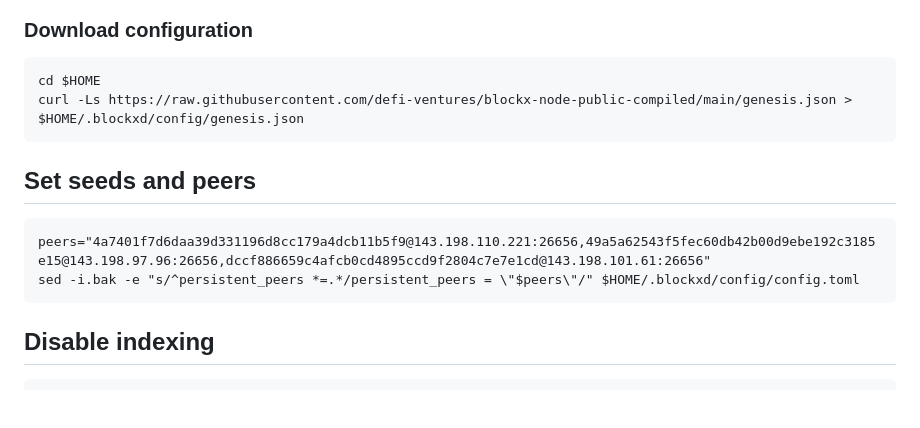
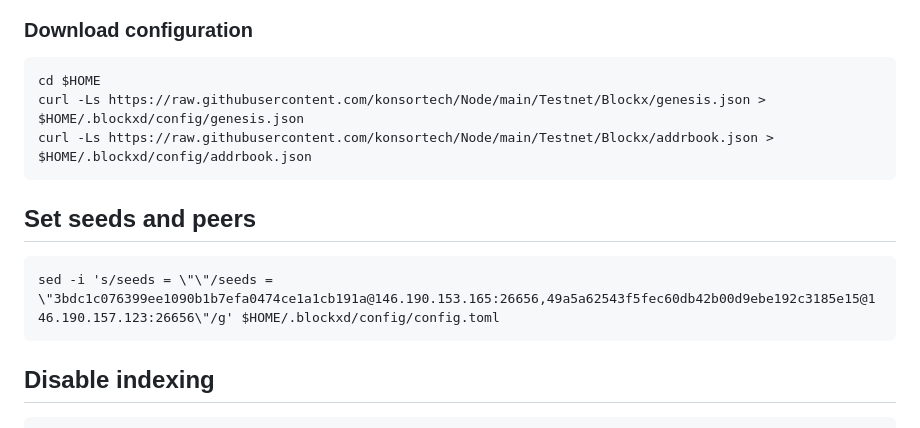
Before and after one commit to konsortech/Node, a Markdown page: Testnet/Blockx/readme.md, the part around the change. Drawn GitHub-style; blank space fills up the shorter version.

````diff
--- a/Testnet/Blockx/readme.md
+++ b/Testnet/Blockx/readme.md
@@ -62,13 +62,13 @@ blockxd init $NODENAME --chain-id $BLOCKX_CHAIN_ID
 ### Download configuration
 ```
 cd $HOME
-curl -Ls https://raw.githubusercontent.com/defi-ventures/blockx-node-public-compiled/main/genesis.json > $HOME/.blockxd/config/genesis.json
+curl -Ls https://raw.githubusercontent.com/konsortech/Node/main/Testnet/Blockx/genesis.json > $HOME/.blockxd/config/genesis.json
+curl -Ls https://raw.githubusercontent.com/konsortech/Node/main/Testnet/Blockx/addrbook.json > $HOME/.blockxd/config/addrbook.json
 ```
 
 ## Set seeds and peers
 ```
-peers="4a7401f7d6daa39d331196d8cc179a4dcb11b5f9@143.198.110.221:26656,49a5a62543f5fec60db42b00d9ebe192c3185e15@143.198.97.96:26656,dccf886659c4afcb0cd4895ccd9f2804c7e7e1cd@143.198.101.61:26656"
-sed -i.bak -e "s/^persistent_peers *=.*/persistent_peers = \"$peers\"/" $HOME/.blockxd/config/config.toml
+sed -i 's/seeds = \"\"/seeds = \"3bdc1c076399ee1090b1b7efa0474ce1a1cb191a@146.190.153.165:26656,49a5a62543f5fec60db42b00d9ebe192c3185e15@146.190.157.123:26656\"/g' $HOME/.blockxd/config/config.toml
 ```
 
 ## Disable indexing
````
